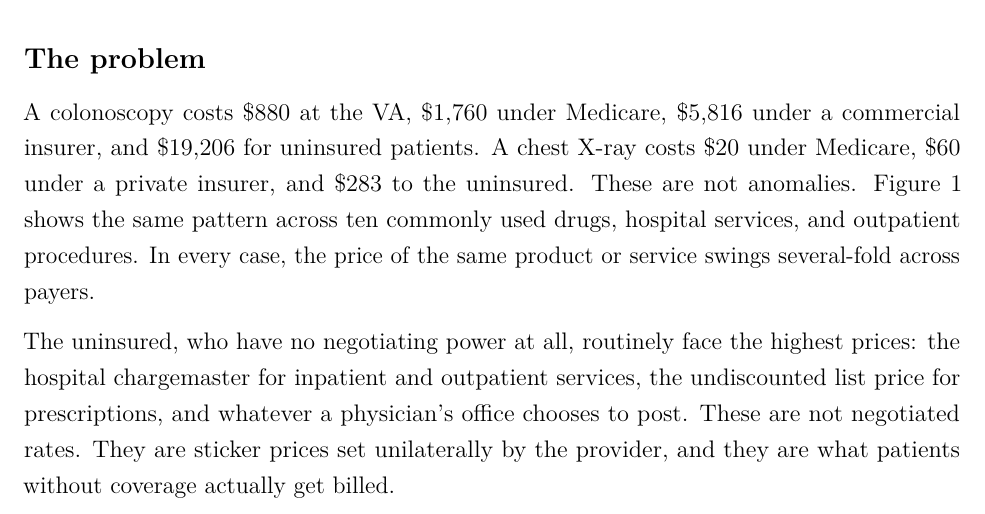
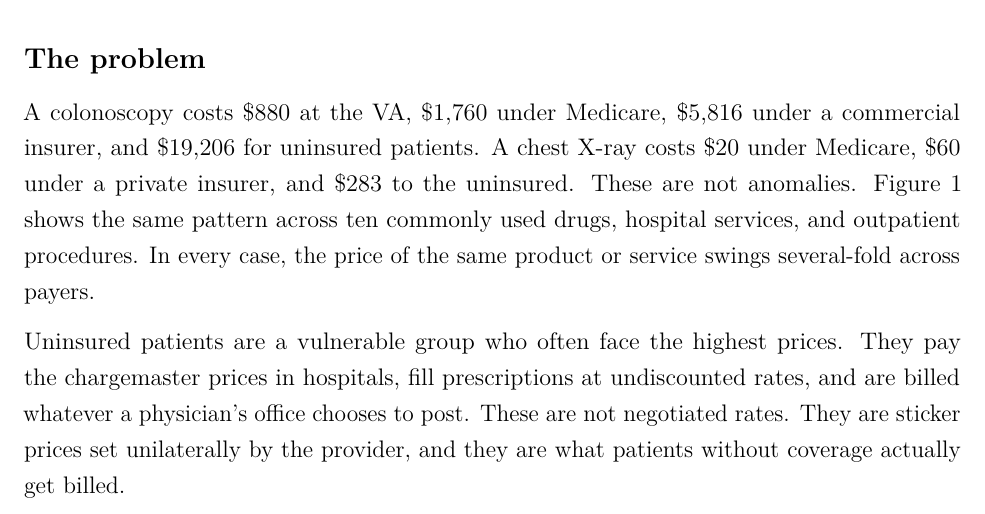
Before and after one commit to RabbaniMaysam/health-reform-proposal, a LaTeX document (latex/main.tex): part of page 1 of 7, cut so that both start at the same text. Compiled offline with pdfLaTeX.

Commit message:
Rework uninsured-patients sentence for flow

```diff
--- a/latex/main.tex
+++ b/latex/main.tex
@@ -49,7 +49,7 @@ The US healthcare pricing system is broken, and the evidence is overwhelming. I
 
 A colonoscopy costs \$880 at the VA, \$1,760 under Medicare, \$5,816 under a commercial insurer, and \$19,206 for uninsured patients. A chest X-ray costs \$20 under Medicare, \$60 under a private insurer, and \$283 to the uninsured. These are not anomalies. Figure~\ref{fig:pricegaps} shows the same pattern across ten commonly used drugs, hospital services, and outpatient procedures. In every case, the price of the same product or service swings several-fold across payers.
 
-The uninsured, who have no negotiating power at all, routinely face the highest prices: the hospital chargemaster for inpatient and outpatient services, the undiscounted list price for prescriptions, and whatever a physician's office chooses to post. These are not negotiated rates. They are sticker prices set unilaterally by the provider, and they are what patients without coverage actually get billed.
+Uninsured patients are a vulnerable group who often face the highest prices. They pay the chargemaster prices in hospitals, fill prescriptions at undiscounted rates, and are billed whatever a physician's office chooses to post. These are not negotiated rates. They are sticker prices set unilaterally by the provider, and they are what patients without coverage actually get billed.
 
 
 \begin{figure}[htbp]
```
Also changed, not shown: latex/main.pdf.
